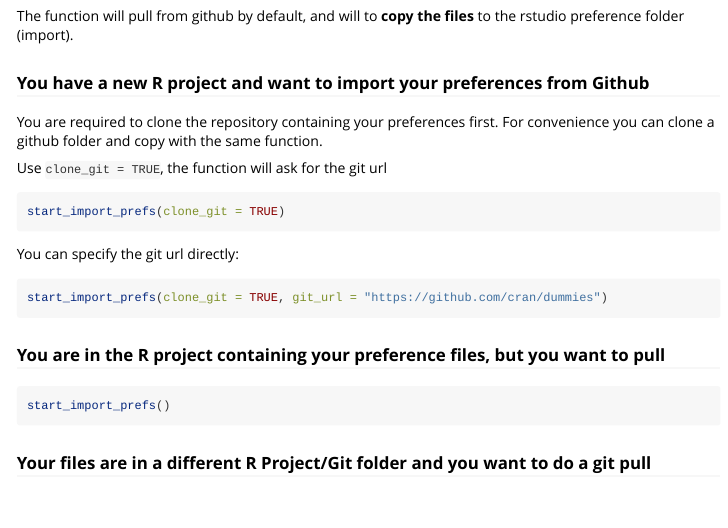
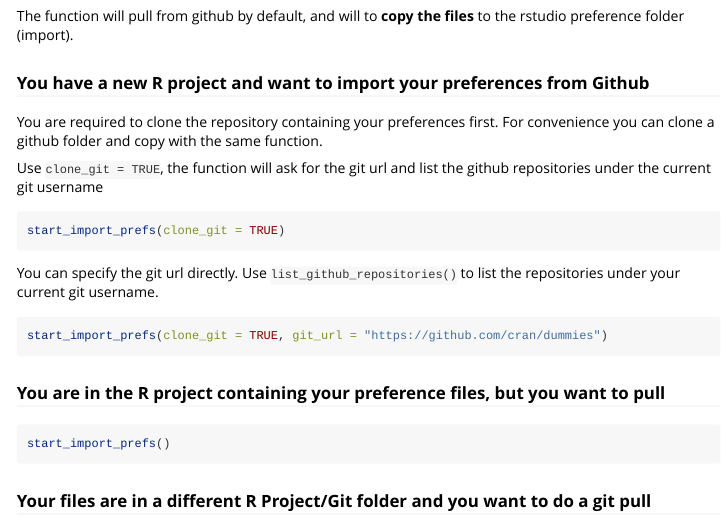
Before and after one commit to Minh-AnhHuynh/RStudioBackupPrefs, an R Markdown document (vignettes/RStudioBackupPrefs.Rmd): the page in a window 1100 px wide, from 1050 px down. Rendered offline with R 4.5, knitr and Pandoc, with nearby package versions; badge pictures from the web are left out.

Commit message:
Added list_github_repositories() in the vignette

````diff
--- a/vignettes/RStudioBackupPrefs.Rmd
+++ b/vignettes/RStudioBackupPrefs.Rmd
@@ -97,13 +97,15 @@ You are required to clone the repository containing your preferences
 first. For convenience you can clone a github folder and copy with the
 same function.
 
-Use `clone_git = TRUE`, the function will ask for the git url
+Use `clone_git = TRUE`, the function will ask for the git url and list the github repositories under the current git username
+
 
 ``` r
 start_import_prefs(clone_git = TRUE)
 ```
 
-You can specify the git url directly:
+You can specify the git url directly.
+Use `list_github_repositories()` to list the repositories under your current git username.
 
 ``` r
 start_import_prefs(clone_git = TRUE, git_url = "https://github.com/cran/dummies")
````
